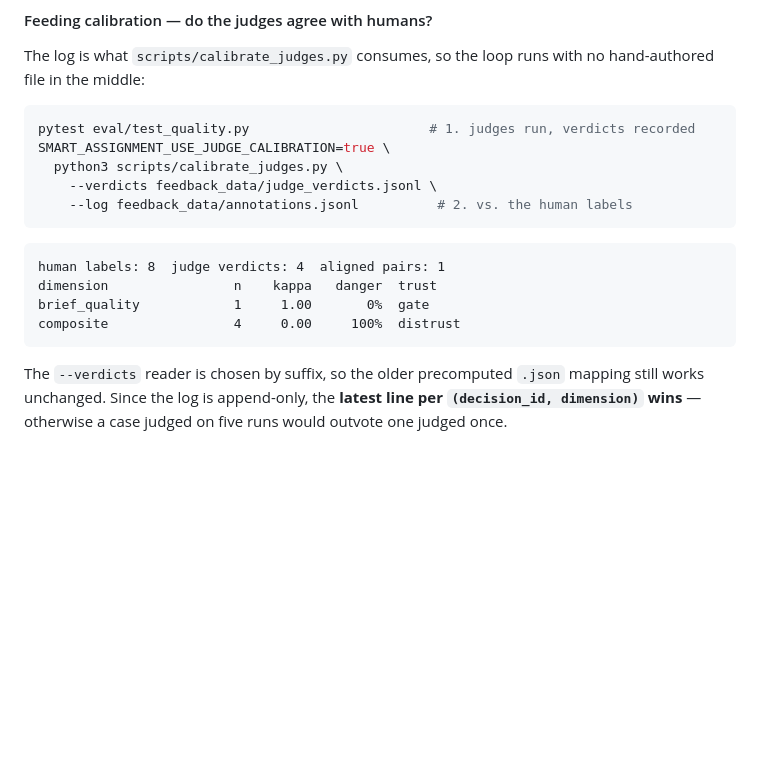
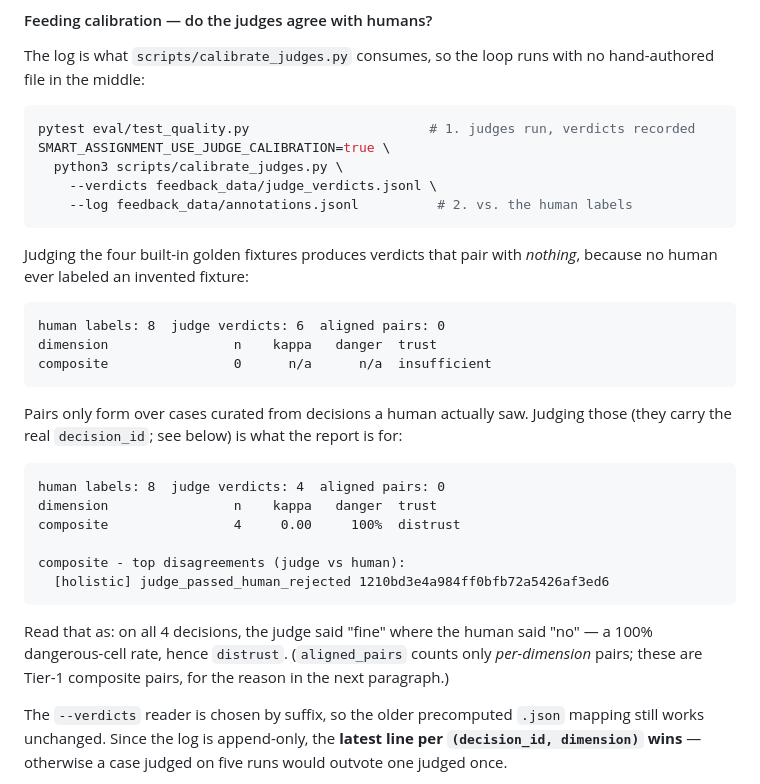
Before and after one commit to MuhammadVT/smart-assignment, a Markdown page: eval/README.md, the part around the change. Rendered like a GitHub page; blank space fills up the shorter version.

Commit message:
Replace the calibration example with real single-run output
The documented table mixed rows from two different runs (a 4-verdict jsonl run and a 1-verdict legacy-json one), so it showed a brief_quality pair alongside a composite count that never co-occurred. Replaced with the verbatim output of two actual runs, which also makes the golden-fixture vs curated-case distinction visible: fixtures no human labeled pair with nothing.

````diff
--- a/eval/README.md
+++ b/eval/README.md
@@ -380,12 +380,31 @@ SMART_ASSIGNMENT_USE_JUDGE_CALIBRATION=true \
     --log feedback_data/annotations.jsonl          # 2. vs. the human labels
 ```
 
+Judging the four built-in golden fixtures produces verdicts that pair with
+*nothing*, because no human ever labeled an invented fixture:
+
 ```
-human labels: 8  judge verdicts: 4  aligned pairs: 1
+human labels: 8  judge verdicts: 6  aligned pairs: 0
 dimension                n    kappa   danger  trust
-brief_quality            1     1.00       0%  gate
+composite                0      n/a      n/a  insufficient
+```
+
+Pairs only form over cases curated from decisions a human actually saw. Judging
+those (they carry the real `decision_id`; see below) is what the report is for:
+
+```
+human labels: 8  judge verdicts: 4  aligned pairs: 0
+dimension                n    kappa   danger  trust
 composite                4     0.00     100%  distrust
+
+composite - top disagreements (judge vs human):
+  [holistic] judge_passed_human_rejected 1210bd3e4a984ff0bfb72a5426af3ed6
 ```
+
+Read that as: on all 4 decisions, the judge said "fine" where the human said "no"
+— a 100% dangerous-cell rate, hence `distrust`. (`aligned_pairs` counts only
+*per-dimension* pairs; these are Tier-1 composite pairs, for the reason in the
+next paragraph.)
 
 The `--verdicts` reader is chosen by suffix, so the older precomputed `.json`
 mapping still works unchanged. Since the log is append-only, the **latest line per
````
